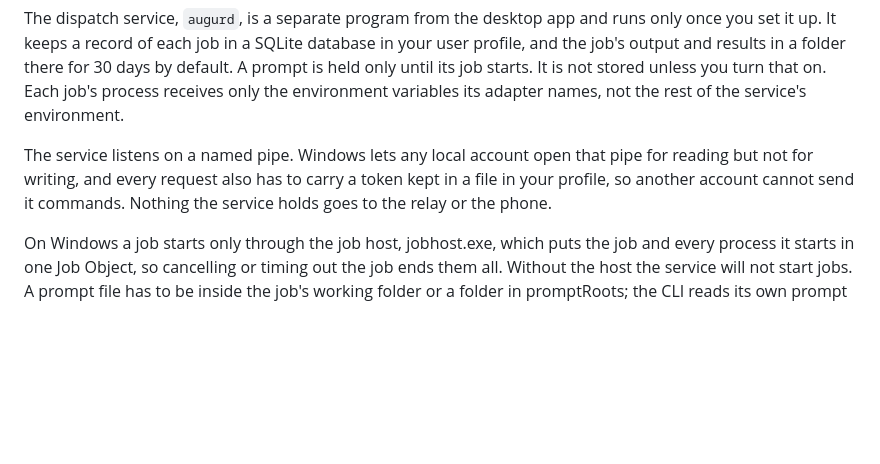
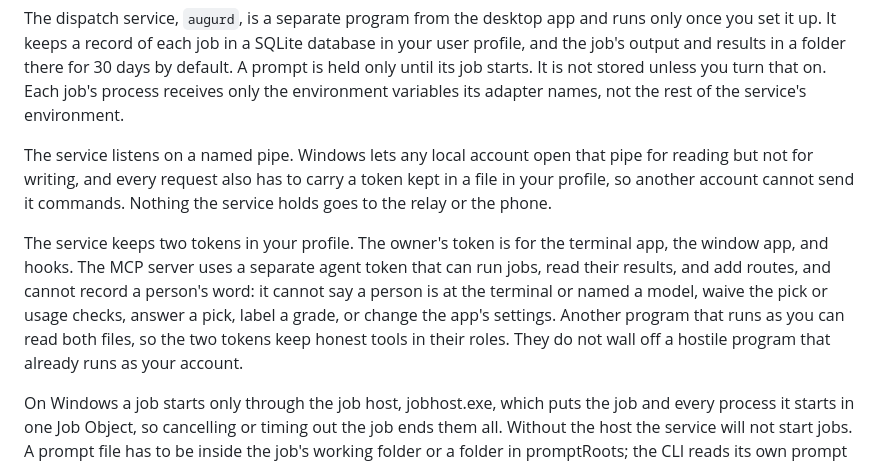
Before and after one commit to neostryder/augur, a Markdown page: SECURITY.md, the part around the change. Drawn GitHub-style; blank space fills up the shorter version.

Commit message:
Document the owner and agent service tokens

```diff
--- a/SECURITY.md
+++ b/SECURITY.md
@@ -21,6 +21,8 @@ The dispatch service, `augurd`, is a separate program from the desktop app and r
 
 The service listens on a named pipe. Windows lets any local account open that pipe for reading but not for writing, and every request also has to carry a token kept in a file in your profile, so another account cannot send it commands. Nothing the service holds goes to the relay or the phone.
 
+The service keeps two tokens in your profile. The owner's token is for the terminal app, the window app, and hooks. The MCP server uses a separate agent token that can run jobs, read their results, and add routes, and cannot record a person's word: it cannot say a person is at the terminal or named a model, waive the pick or usage checks, answer a pick, label a grade, or change the app's settings. Another program that runs as you can read both files, so the two tokens keep honest tools in their roles. They do not wall off a hostile program that already runs as your account.
+
 On Windows a job starts only through the job host, jobhost.exe, which puts the job and every process it starts in one Job Object, so cancelling or timing out the job ends them all. Without the host the service will not start jobs. A prompt file has to be inside the job's working folder or a folder in promptRoots; the CLI reads its own prompt file and sends the text. An API route sends its key over https only, or over http to localhost.
 
 Hermes, Copilot and short OpenCode prompts travel as command-line arguments, and Grok and long OpenCode prompts go through a file, so a prompt can be visible in the process list or on disk while its job runs. The service deletes those files when the job ends and blanks the prompt in its own record of the job.
```
Also changed, not shown: docs/mcp.md (+2 -0 lines).
